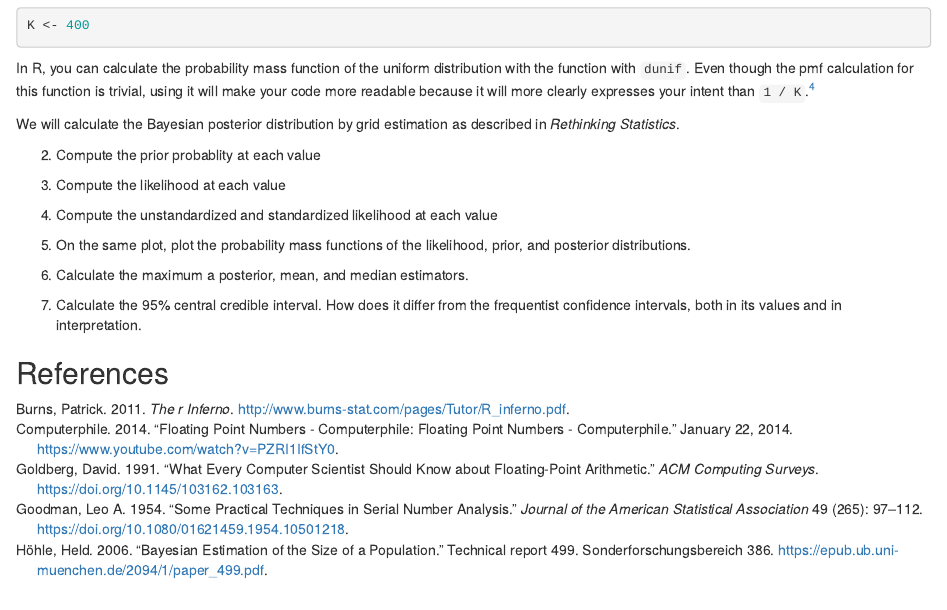
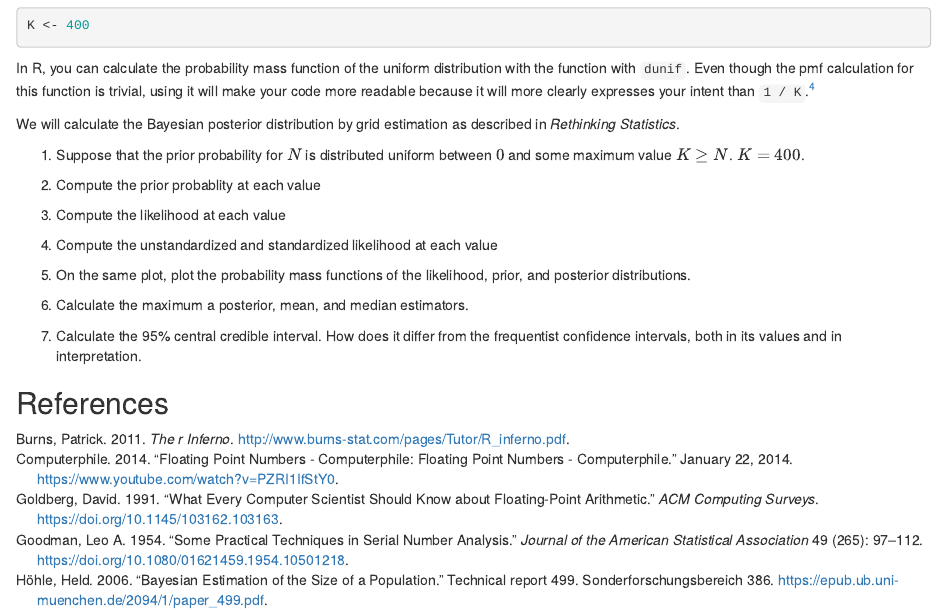
Before and after one commit to UW-CSSS-564/assignment-2017-1-public, an R Markdown document (README.Rmd): the page in a window 1100 px wide, from 3060 px down. Rendered offline with R 4.5, knitr and Pandoc, with nearby package versions.

Commit message:
Fix typo
K = 400, as in the previous note.

```diff
--- a/README.Rmd
+++ b/README.Rmd
@@ -182,6 +182,7 @@ intent than `1 / K`.[^r4ds]
 
 We will calculate the Bayesian posterior distribution by grid estimation as described in *Rethinking Statistics*.
 
+  1. Suppose that the prior probability for $N$ is distributed uniform between $0$ and some maximum value $K \geq N$.  $K = 400$.
   2. Compute the prior probablity at each value
   3. Compute the likelihood at each value
   4. Compute the unstandardized and standardized likelihood at each value
```
